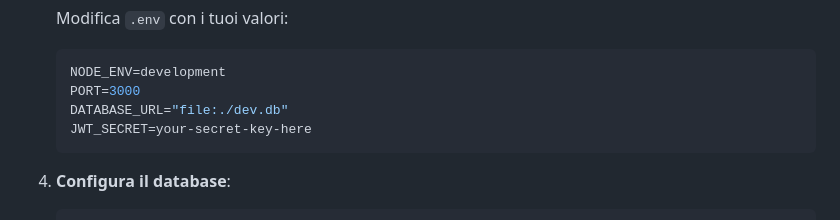
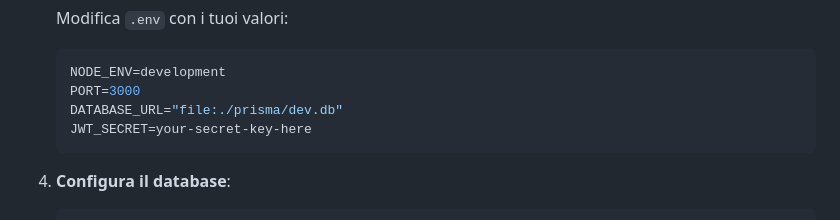
Before and after one commit to HUSTLEROPERATOR/Ristorazione-Pro-League, a Markdown page: backend/DEVELOPMENT_GUIDE.md, the part around the change. GitHub-like rendering.

Commit message:
docs: fix DATABASE_URL path in development guide

````diff
--- a/backend/DEVELOPMENT_GUIDE.md
+++ b/backend/DEVELOPMENT_GUIDE.md
@@ -45,7 +45,7 @@ Guida completa per sviluppatori che contribuiscono al progetto Ristorazione Pro
    ```env
    NODE_ENV=development
    PORT=3000
-   DATABASE_URL="file:./dev.db"
+   DATABASE_URL="file:./prisma/dev.db"
    JWT_SECRET=your-secret-key-here
    ```
 
````
